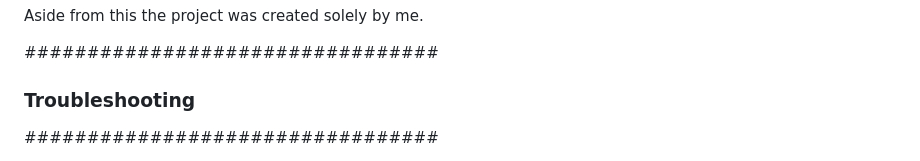
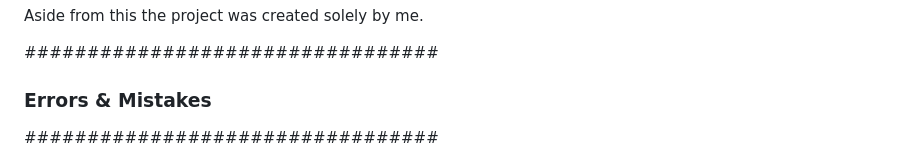
Before and after one commit to Sturmsee/drawing-pong, a Markdown page: README.md, the part around the change. Drawn GitHub-style.

```diff
--- a/README.md
+++ b/README.md
@@ -48,7 +48,7 @@ Aside from this the project was created solely by me.
 
 
 #################################
-###      Troubleshooting      ###
+###     Errors & Mistakes     ###
 #################################
 
 While originally the rectangles were meant to move to your mouseCourser -at least the height- there seems to be an error with the assignment of said parameters. The Y-coordinates of the courser get captured and logged but the rectangles still don't seem to react.
```
